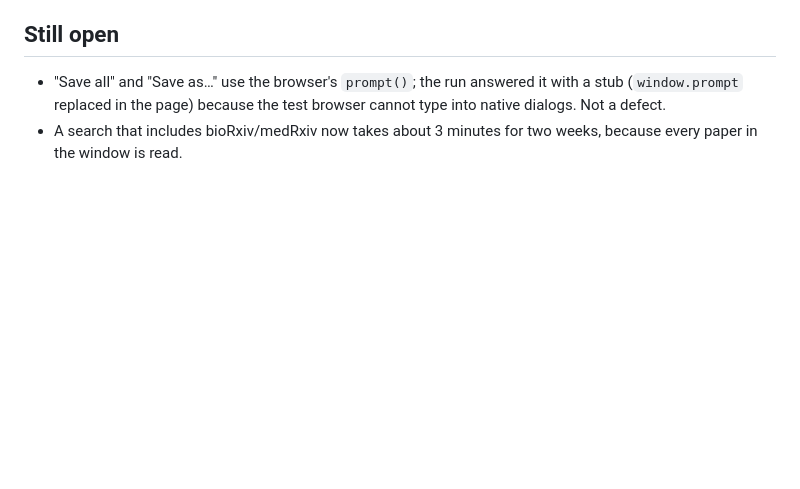
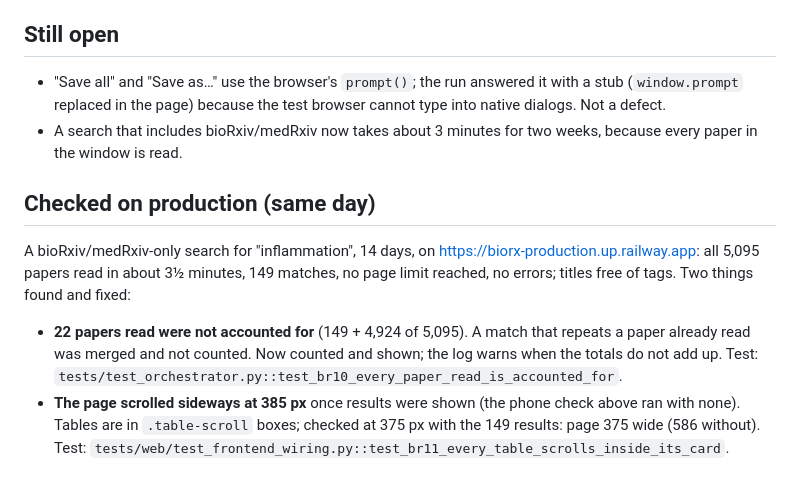
Before and after one commit to dbgnvan2/biorx, a Markdown page: docs/cycles/2026-09-29_browser-run.md, the part around the change. Drawn GitHub-style; blank space fills up the shorter version.

Commit message:
docs: production check of the bioRxiv search, and its two fixes
Co-Authored-By: Claude Opus 5.5 <noreply@anthropic.com>

```diff
--- a/docs/cycles/2026-09-29_browser-run.md
+++ b/docs/cycles/2026-09-29_browser-run.md
@@ -127,3 +127,19 @@ Found while checking these:
   cannot type into native dialogs. Not a defect.
 - A search that includes bioRxiv/medRxiv now takes about 3 minutes for two
   weeks, because every paper in the window is read.
+
+## Checked on production (same day)
+
+A bioRxiv/medRxiv-only search for "inflammation", 14 days, on
+https://biorx-production.up.railway.app: all 5,095 papers read in about 3½
+minutes, 149 matches, no page limit reached, no errors; titles free of tags.
+Two things found and fixed:
+
+- **22 papers read were not accounted for** (149 + 4,924 of 5,095). A match
+  that repeats a paper already read was merged and not counted. Now counted
+  and shown; the log warns when the totals do not add up.
+  Test: `tests/test_orchestrator.py::test_br10_every_paper_read_is_accounted_for`.
+- **The page scrolled sideways at 385 px** once results were shown (the
+  phone check above ran with none). Tables are in `.table-scroll` boxes;
+  checked at 375 px with the 149 results: page 375 wide (586 without).
+  Test: `tests/web/test_frontend_wiring.py::test_br11_every_table_scrolls_inside_its_card`.
```
Also changed, not shown: CHANGELOG.md (+11 -0 lines).
